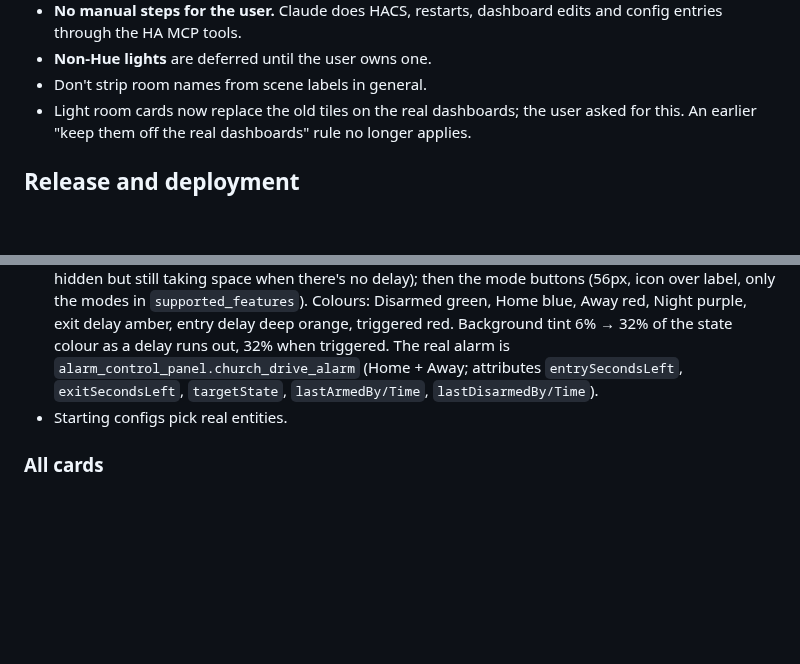
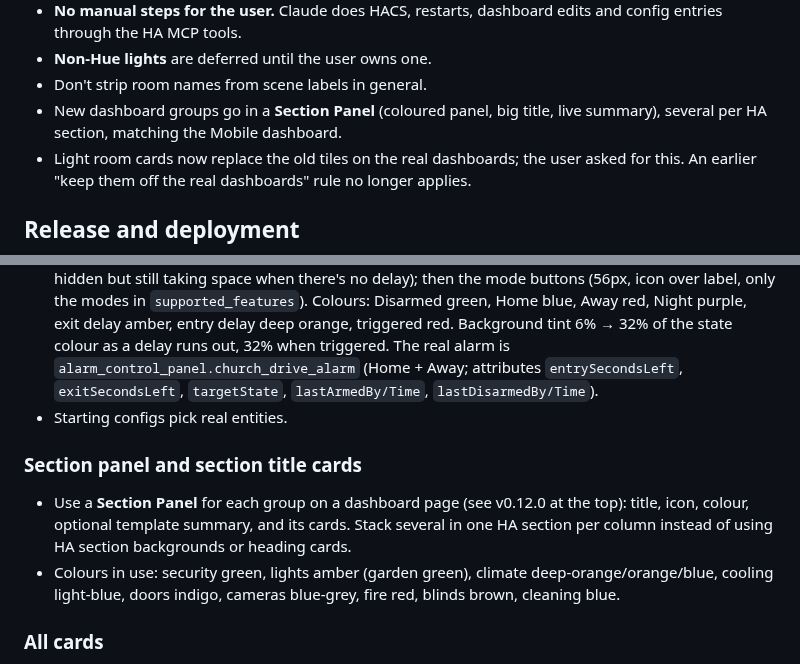
Before and after one commit to J45PER/church-drive-cards, a Markdown page: HANDOFF.md, 2 parts joined by grey strips. Rendered like a GitHub page; blank space fills up the shorter version.

Commit message:
HANDOFF: section panel conventions
Co-Authored-By: Claude Opus 5.5 <noreply@anthropic.com>
Claude-Session: https://claude.ai/code/session_01GuW5X6fkNix8Se36uk794c

```diff
--- a/HANDOFF.md
+++ b/HANDOFF.md
@@ -204,6 +204,8 @@ Integration modules (`custom_components/church_drive/`):
   config entries through the HA MCP tools.
 - **Non-Hue lights** are deferred until the user owns one.
 - Don't strip room names from scene labels in general.
+- New dashboard groups go in a **Section Panel** (coloured panel, big title,
+  live summary), several per HA section, matching the Mobile dashboard.
 - Light room cards now replace the old tiles on the real dashboards; the user asked
   for this. An earlier "keep them off the real dashboards" rule no longer applies.
 
@@ -472,6 +474,15 @@ Integration modules (`custom_components/church_drive/`):
   `lastArmedBy/Time`, `lastDisarmedBy/Time`).
 - Starting configs pick real entities.
 
+### Section panel and section title cards
+- Use a **Section Panel** for each group on a dashboard page (see v0.12.0 at
+  the top): title, icon, colour, optional template summary, and its cards.
+  Stack several in one HA section per column instead of using HA section
+  backgrounds or heading cards.
+- Colours in use: security green, lights amber (garden green), climate
+  deep-orange/orange/blue, cooling light-blue, doors indigo, cameras blue-grey,
+  fire red, blinds brown, cleaning blue.
+
 ### All cards
 - `getCardSize()` gives the real height. `getGridOptions()` is full width, with a
   minimum of half.
```
